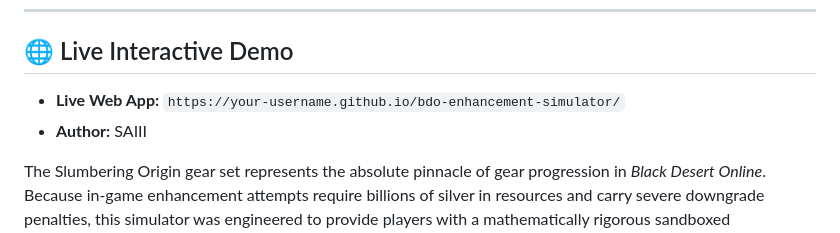
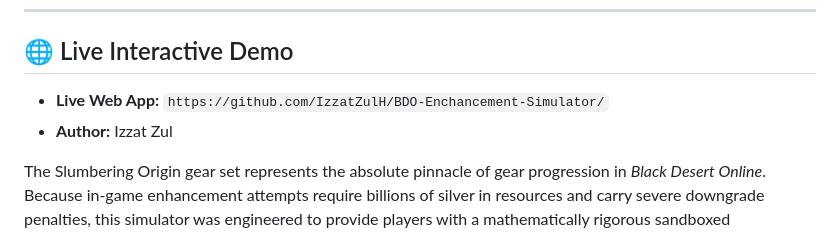
Before and after one commit to IzzatZulH/BDO-Enchancement-Simulator, a Markdown page: README.md, the part around the change. Rendered like a GitHub page.

```diff
--- a/README.md
+++ b/README.md
@@ -8,8 +8,8 @@ Built with vanilla JavaScript, HTML5 Canvas particle physics, Web Audio API proc
 
 ## 🌐 Live Interactive Demo
 
-* **Live Web App:** `https://your-username.github.io/bdo-enhancement-simulator/`
-* **Author:** SAIII
+* **Live Web App:** `https://github.com/IzzatZulH/BDO-Enchancement-Simulator/`
+* **Author:** Izzat Zul
 
 The Slumbering Origin gear set represents the absolute pinnacle of gear progression in *Black Desert Online*. Because in-game enhancement attempts require billions of silver in resources and carry severe downgrade penalties, this simulator was engineered to provide players with a mathematically rigorous sandboxed environment to test failstack strategies, evaluate Cron Stone efficiency, and monitor long-term economic expenditure.
 
```
